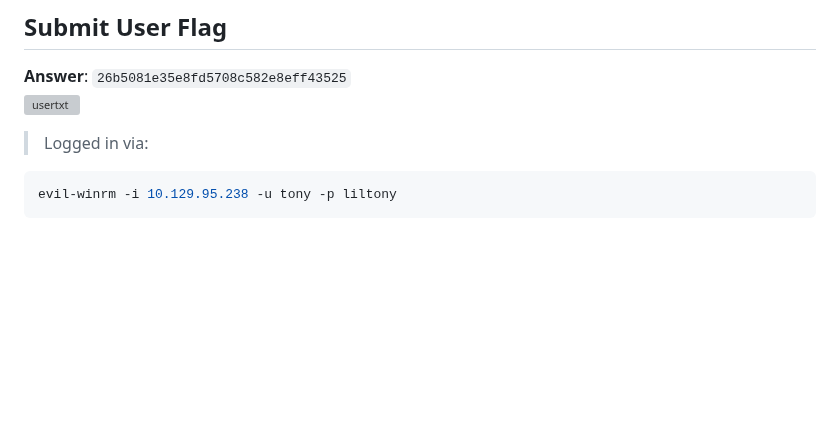
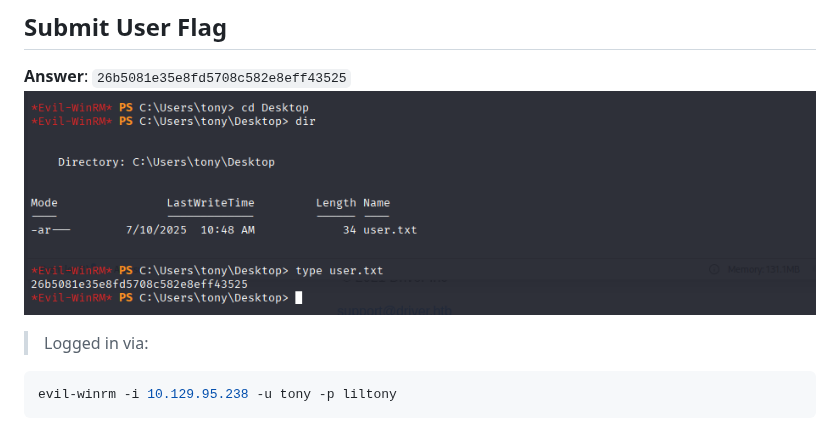
Before and after one commit to JaedongSeo/HackTheBox, a Markdown page: Driver/README.md, the part around the change. Drawn GitHub-style; blank space fills up the shorter version; grey boxes are pictures that could not be loaded.

````diff
--- a/Driver/README.md
+++ b/Driver/README.md
@@ -58,7 +58,7 @@ hashcat -m 5600 -a 0 tony.txt /usr/share/wordlists/rockyou.txt
 
 ## Submit User Flag
 **Answer**: `26b5081e35e8fd5708c582e8eff43525`
-![usertxt](img/usertxt.png)
+![usertxt](img/userttxt.png)
 
 > Logged in via:
 ```bash
````
